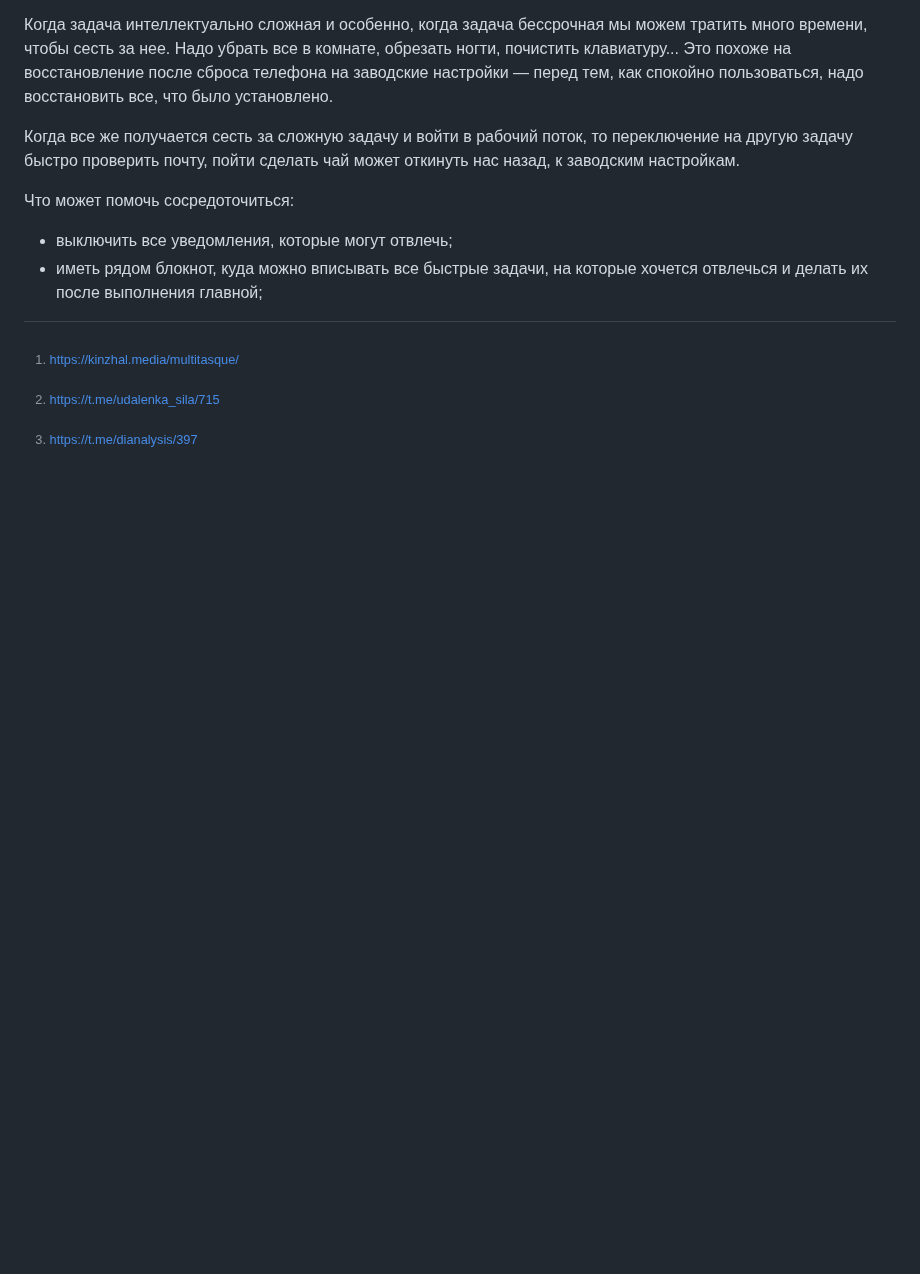
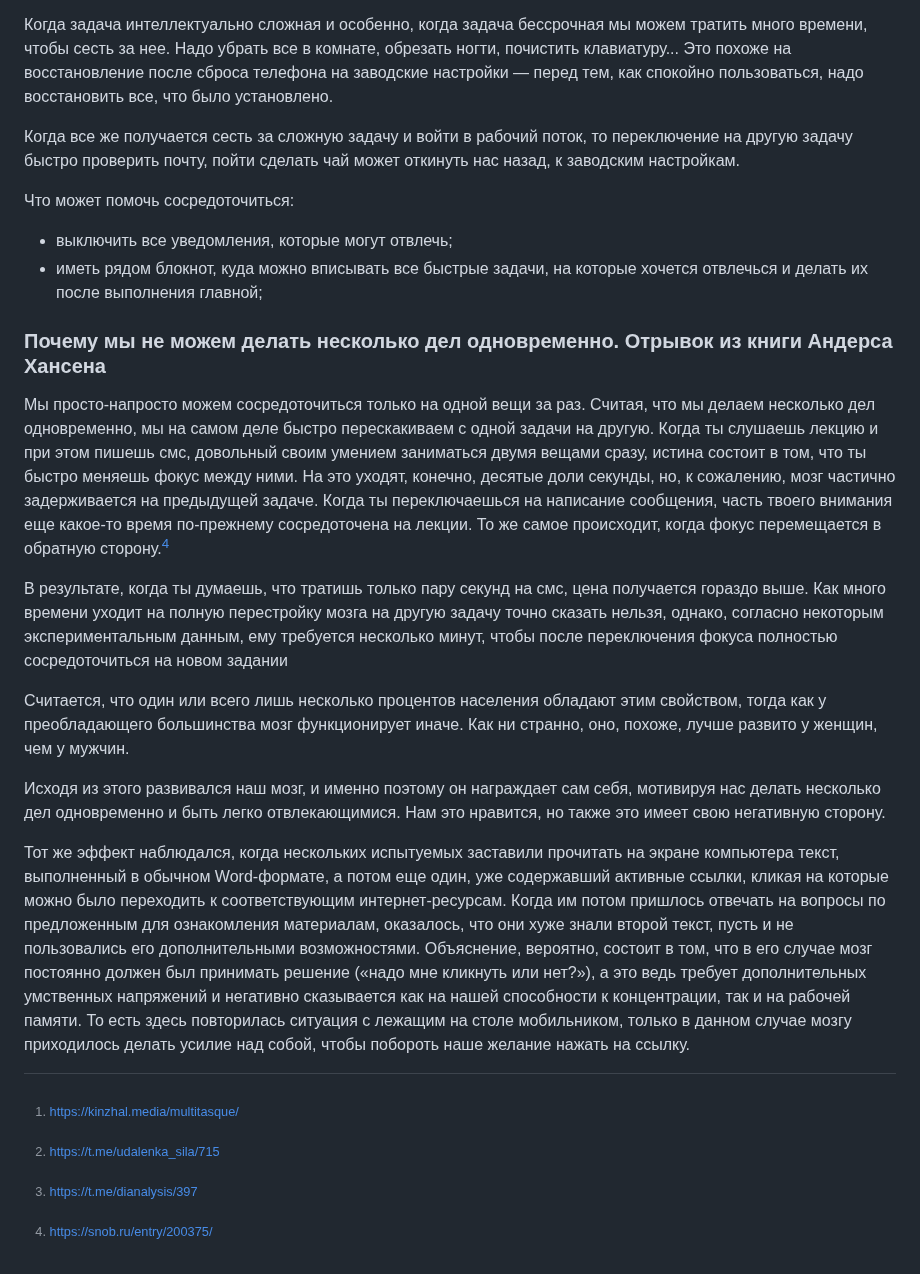
Before and after one commit to jestxfot/psychology, a Markdown page: Самодисциплина/Многозадачность.md, the part around the change. Drawn GitHub-style; blank space fills up the shorter version.

```diff
--- a/Самодисциплина/Многозадачность.md
+++ b/Самодисциплина/Многозадачность.md
@@ -77,3 +77,15 @@
 - иметь рядом блокнот, куда можно вписывать все быстрые задачи, на которые хочется отвлечься и делать их после выполнения главной;
 
 [^3]: https://t.me/dianalysis/397
+
+### Почему мы не можем делать несколько дел одновременно. Отрывок из книги Андерса Хансена
+Мы просто-напросто можем сосредоточиться только на одной вещи за раз. Считая, что мы делаем несколько дел одновременно, мы на самом деле быстро перескакиваем с одной задачи на другую. Когда ты слушаешь лекцию и при этом пишешь смс, довольный своим умением заниматься двумя вещами сразу, истина состоит в том, что ты быстро меняешь фокус между ними. На это уходят, конечно, десятые доли секунды, но, к сожалению, мозг частично задерживается на предыдущей задаче. Когда ты переключаешься на написание сообщения, часть твоего внимания еще какое-то время по-прежнему сосредоточена на лекции. То же самое происходит, когда фокус перемещается в обратную сторону.[^4]
+
+В результате, когда ты думаешь, что тратишь только пару секунд на смс, цена получается гораздо выше. Как много времени уходит на полную перестройку мозга на другую задачу точно сказать нельзя, однако, согласно некоторым экспериментальным данным, ему требуется несколько минут, чтобы после переключения фокуса полностью сосредоточиться на новом задании
+
+Считается, что один или всего лишь несколько процентов населения обладают этим свойством, тогда как у преобладающего большинства мозг функционирует иначе. Как ни странно, оно, похоже, лучше развито у женщин, чем у мужчин.
+
+Исходя из этого развивался наш мозг, и именно поэтому он награждает сам себя, мотивируя нас делать несколько дел одновременно и быть легко отвлекающимися. Нам это нравится, но также это имеет свою негативную сторону.
+
+Тот же эффект наблюдался, когда нескольких испытуемых заставили прочитать на экране компьютера текст, выполненный в обычном Word-формате, а потом еще один, уже содержавший активные ссылки, кликая на которые можно было переходить к соответствующим интернет-ресурсам. Когда им потом пришлось отвечать на вопросы по предложенным для ознакомления материалам, оказалось, что они хуже знали второй текст, пусть и не пользовались его дополнительными возможностями. Объяснение, вероятно, состоит в том, что в его случае мозг постоянно должен был принимать решение («надо мне кликнуть или нет?»), а это ведь требует дополнительных умственных напряжений и негативно сказывается как на нашей способности к концентрации, так и на рабочей памяти. То есть здесь повторилась ситуация с лежащим на столе мобильником, только в данном случае мозгу приходилось делать усилие над собой, чтобы побороть наше желание нажать на ссылку.
+[^4]: https://snob.ru/entry/200375/
```
